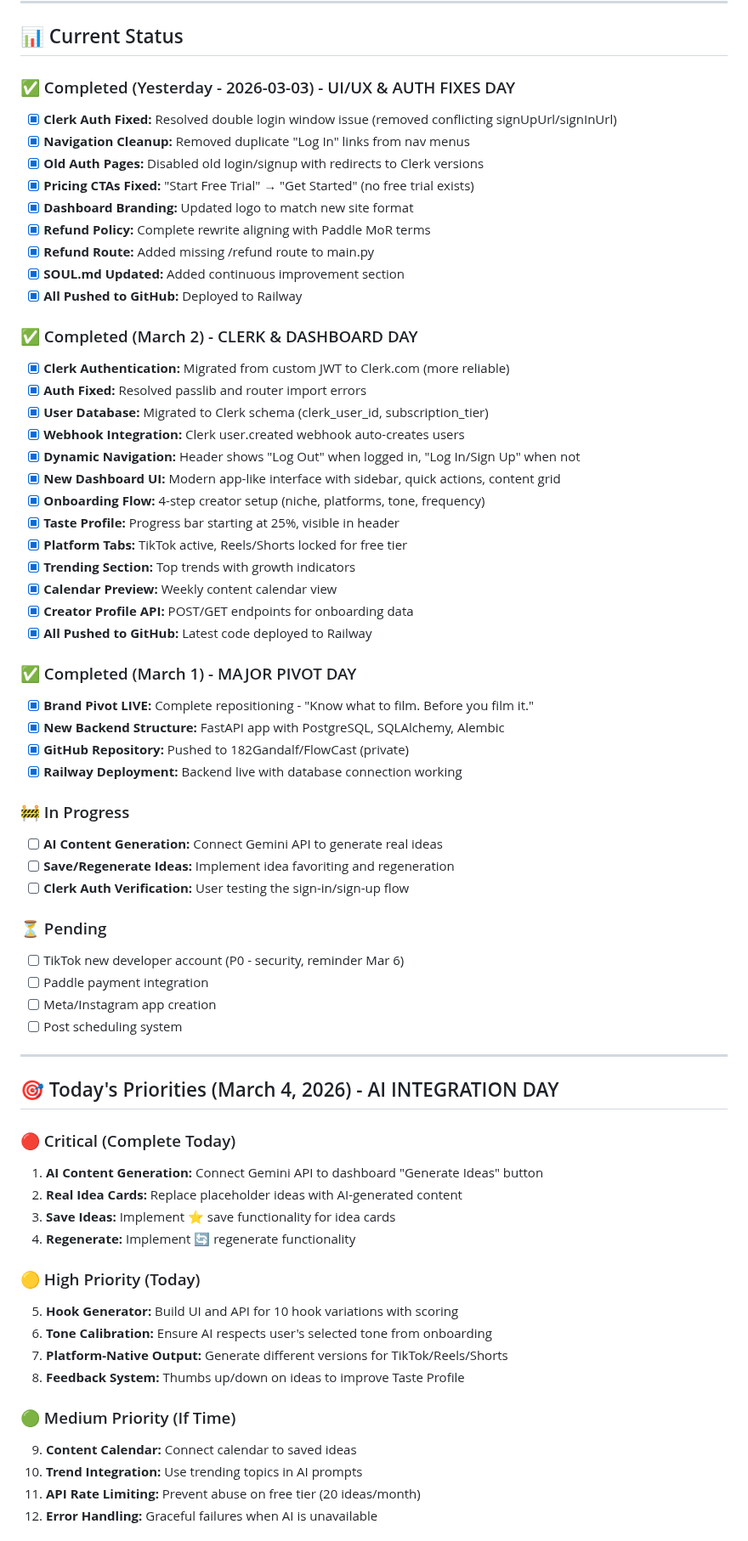
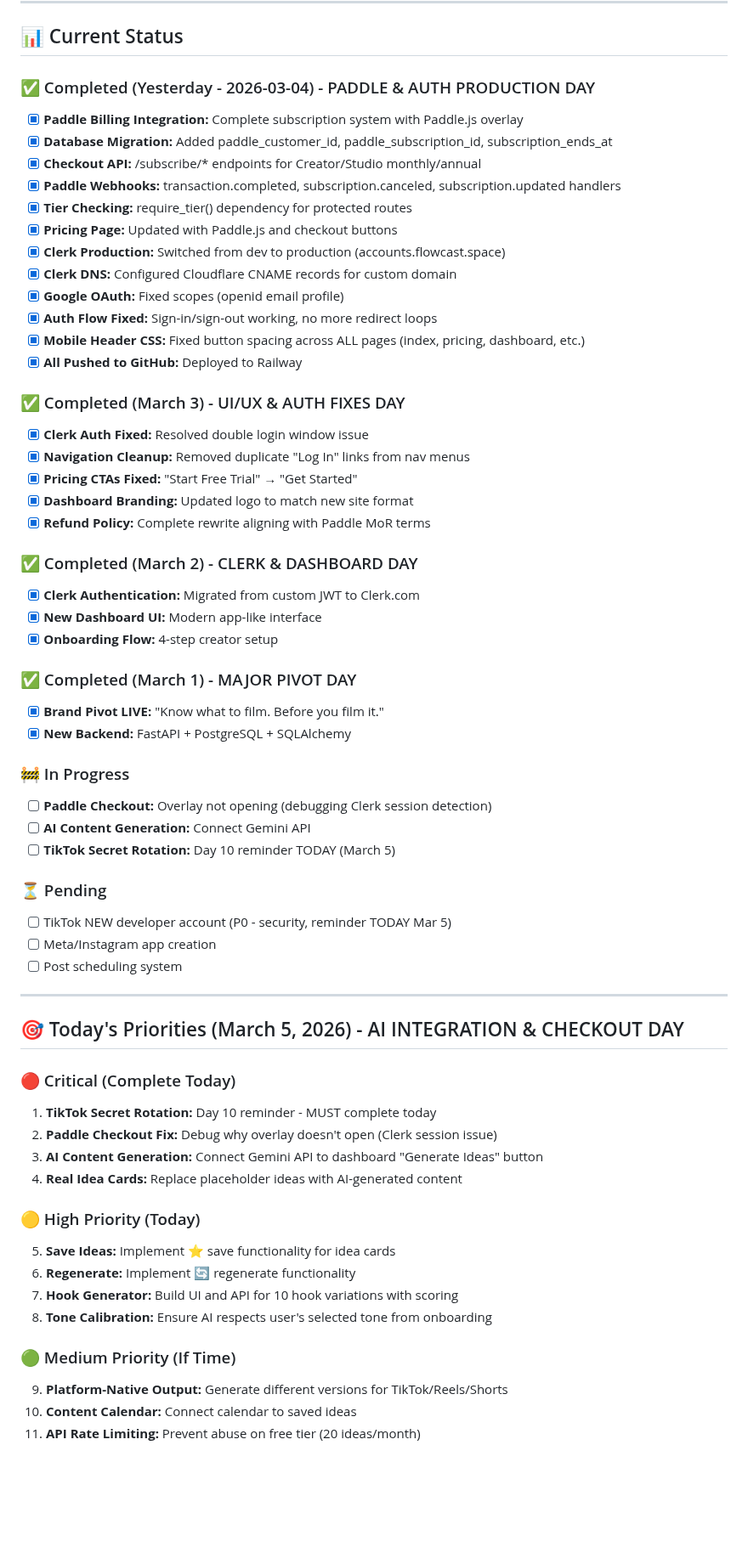
Before and after one commit to 182Gandalf/creator-command-center, a Markdown page: PLAN.md, the part around one of its changes. Shown at 85% size. Rendered like a GitHub page; blank space fills up the shorter version.

Commit message:
Update PLAN.md for March 5 - Paddle integration complete, AI priority today

```diff
--- a/PLAN.md
+++ b/PLAN.md
@@ -17,68 +17,64 @@
 
 ## 📊 Current Status
 
-### ✅ Completed (Yesterday - 2026-03-03) - UI/UX & AUTH FIXES DAY
-- [x] **Clerk Auth Fixed:** Resolved double login window issue (removed conflicting signUpUrl/signInUrl)
+### ✅ Completed (Yesterday - 2026-03-04) - PADDLE & AUTH PRODUCTION DAY
+- [x] **Paddle Billing Integration:** Complete subscription system with Paddle.js overlay
+- [x] **Database Migration:** Added paddle_customer_id, paddle_subscription_id, subscription_ends_at
+- [x] **Checkout API:** /subscribe/* endpoints for Creator/Studio monthly/annual
+- [x] **Paddle Webhooks:** transaction.completed, subscription.canceled, subscription.updated handlers
+- [x] **Tier Checking:** require_tier() dependency for protected routes
+- [x] **Pricing Page:** Updated with Paddle.js and checkout buttons
+- [x] **Clerk Production:** Switched from dev to production (accounts.flowcast.space)
+- [x] **Clerk DNS:** Configured Cloudflare CNAME records for custom domain
+- [x] **Google OAuth:** Fixed scopes (openid email profile)
+- [x] **Auth Flow Fixed:** Sign-in/sign-out working, no more redirect loops
+- [x] **Mobile Header CSS:** Fixed button spacing across ALL pages (index, pricing, dashboard, etc.)
+- [x] **All Pushed to GitHub:** Deployed to Railway
+
+### ✅ Completed (March 3) - UI/UX & AUTH FIXES DAY
+- [x] **Clerk Auth Fixed:** Resolved double login window issue
 - [x] **Navigation Cleanup:** Removed duplicate "Log In" links from nav menus
-- [x] **Old Auth Pages:** Disabled old login/signup with redirects to Clerk versions
-- [x] **Pricing CTAs Fixed:** "Start Free Trial" → "Get Started" (no free trial exists)
+- [x] **Pricing CTAs Fixed:** "Start Free Trial" → "Get Started"
 - [x] **Dashboard Branding:** Updated logo to match new site format
 - [x] **Refund Policy:** Complete rewrite aligning with Paddle MoR terms
-- [x] **Refund Route:** Added missing /refund route to main.py
-- [x] **SOUL.md Updated:** Added continuous improvement section
-- [x] **All Pushed to GitHub:** Deployed to Railway
 
 ### ✅ Completed (March 2) - CLERK & DASHBOARD DAY
-- [x] **Clerk Authentication:** Migrated from custom JWT to Clerk.com (more reliable)
-- [x] **Auth Fixed:** Resolved passlib and router import errors
-- [x] **User Database:** Migrated to Clerk schema (clerk_user_id, subscription_tier)
-- [x] **Webhook Integration:** Clerk user.created webhook auto-creates users
-- [x] **Dynamic Navigation:** Header shows "Log Out" when logged in, "Log In/Sign Up" when not
-- [x] **New Dashboard UI:** Modern app-like interface with sidebar, quick actions, content grid
-- [x] **Onboarding Flow:** 4-step creator setup (niche, platforms, tone, frequency)
-- [x] **Taste Profile:** Progress bar starting at 25%, visible in header
-- [x] **Platform Tabs:** TikTok active, Reels/Shorts locked for free tier
-- [x] **Trending Section:** Top trends with growth indicators
-- [x] **Calendar Preview:** Weekly content calendar view
-- [x] **Creator Profile API:** POST/GET endpoints for onboarding data
-- [x] **All Pushed to GitHub:** Latest code deployed to Railway
+- [x] **Clerk Authentication:** Migrated from custom JWT to Clerk.com
+- [x] **New Dashboard UI:** Modern app-like interface
+- [x] **Onboarding Flow:** 4-step creator setup
 
 ### ✅ Completed (March 1) - MAJOR PIVOT DAY
-- [x] **Brand Pivot LIVE:** Complete repositioning - "Know what to film. Before you film it."
-- [x] **New Backend Structure:** FastAPI app with PostgreSQL, SQLAlchemy, Alembic
-- [x] **GitHub Repository:** Pushed to 182Gandalf/FlowCast (private)
-- [x] **Railway Deployment:** Backend live with database connection working
+- [x] **Brand Pivot LIVE:** "Know what to film. Before you film it."
+- [x] **New Backend:** FastAPI + PostgreSQL + SQLAlchemy
 
 ### 🚧 In Progress
-- [ ] **AI Content Generation:** Connect Gemini API to generate real ideas
-- [ ] **Save/Regenerate Ideas:** Implement idea favoriting and regeneration
-- [ ] **Clerk Auth Verification:** User testing the sign-in/sign-up flow
+- [ ] **Paddle Checkout:** Overlay not opening (debugging Clerk session detection)
+- [ ] **AI Content Generation:** Connect Gemini API
+- [ ] **TikTok Secret Rotation:** Day 10 reminder TODAY (March 5)
 
 ### ⏳ Pending
-- [ ] TikTok new developer account (P0 - security, reminder Mar 6)
-- [ ] Paddle payment integration
+- [ ] TikTok NEW developer account (P0 - security, reminder TODAY Mar 5)
 - [ ] Meta/Instagram app creation
 - [ ] Post scheduling system
 
 ---
 
-## 🎯 Today's Priorities (March 4, 2026) - AI INTEGRATION DAY
+## 🎯 Today's Priorities (March 5, 2026) - AI INTEGRATION & CHECKOUT DAY
 
 ### 🔴 Critical (Complete Today)
-1. **AI Content Generation:** Connect Gemini API to dashboard "Generate Ideas" button
-2. **Real Idea Cards:** Replace placeholder ideas with AI-generated content
-3. **Save Ideas:** Implement ⭐ save functionality for idea cards
-4. **Regenerate:** Implement 🔄 regenerate functionality
+1. **TikTok Secret Rotation:** Day 10 reminder - MUST complete today
+2. **Paddle Checkout Fix:** Debug why overlay doesn't open (Clerk session issue)
+3. **AI Content Generation:** Connect Gemini API to dashboard "Generate Ideas" button
+4. **Real Idea Cards:** Replace placeholder ideas with AI-generated content
 
 ### 🟡 High Priority (Today)
-5. **Hook Generator:** Build UI and API for 10 hook variations with scoring
-6. **Tone Calibration:** Ensure AI respects user's selected tone from onboarding
-7. **Platform-Native Output:** Generate different versions for TikTok/Reels/Shorts
-8. **Feedback System:** Thumbs up/down on ideas to improve Taste Profile
+5. **Save Ideas:** Implement ⭐ save functionality for idea cards
+6. **Regenerate:** Implement 🔄 regenerate functionality
+7. **Hook Generator:** Build UI and API for 10 hook variations with scoring
+8. **Tone Calibration:** Ensure AI respects user's selected tone from onboarding
 
 ### 🟢 Medium Priority (If Time)
-9. **Content Calendar:** Connect calendar to saved ideas
-10. **Trend Integration:** Use trending topics in AI prompts
+9. **Platform-Native Output:** Generate different versions for TikTok/Reels/Shorts
+10. **Content Calendar:** Connect calendar to saved ideas
 11. **API Rate Limiting:** Prevent abuse on free tier (20 ideas/month)
-12. **Error Handling:** Graceful failures when AI is unavailable
 
```
Also changed, not shown: other parts of PLAN.md (+43 -50 lines).
